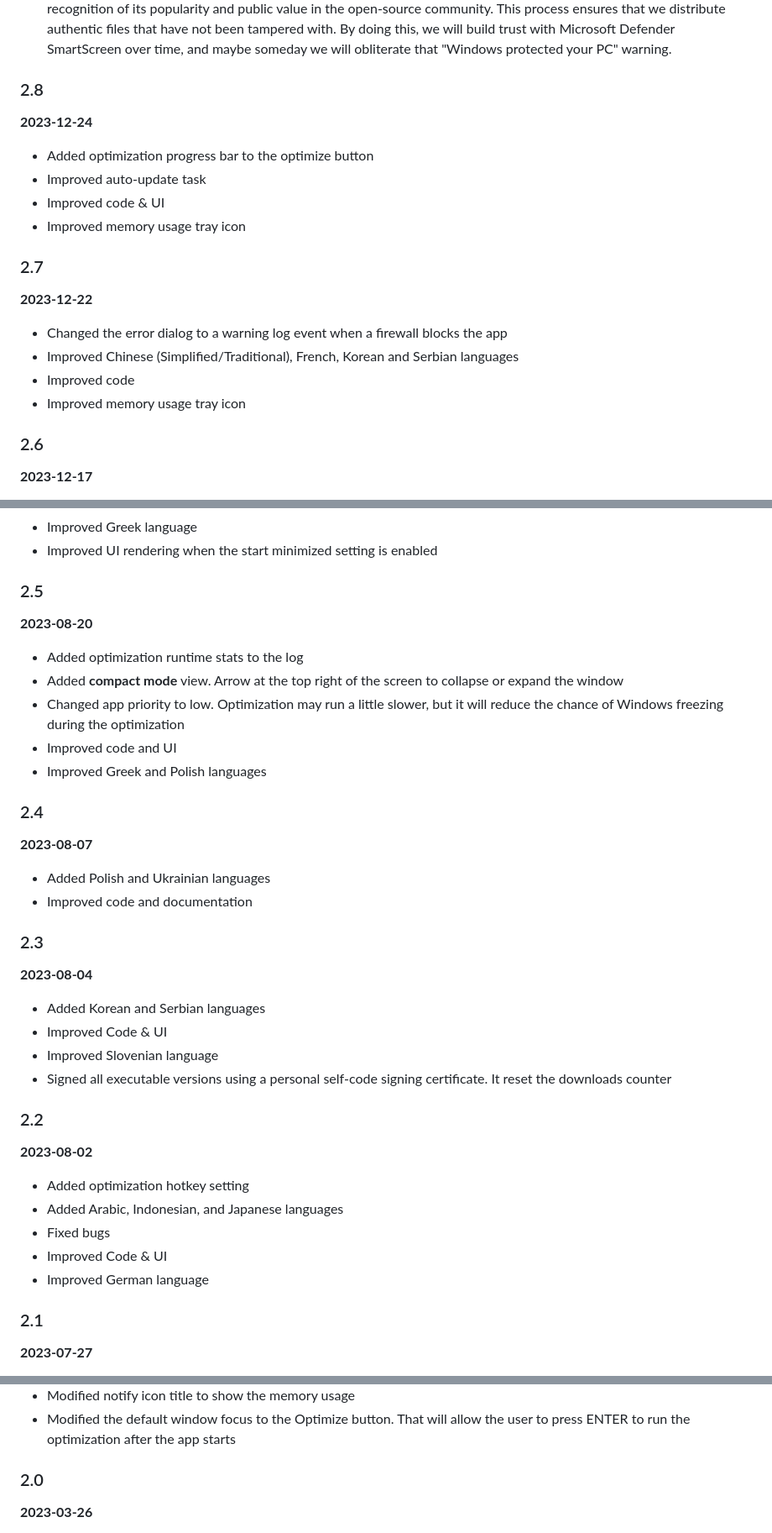
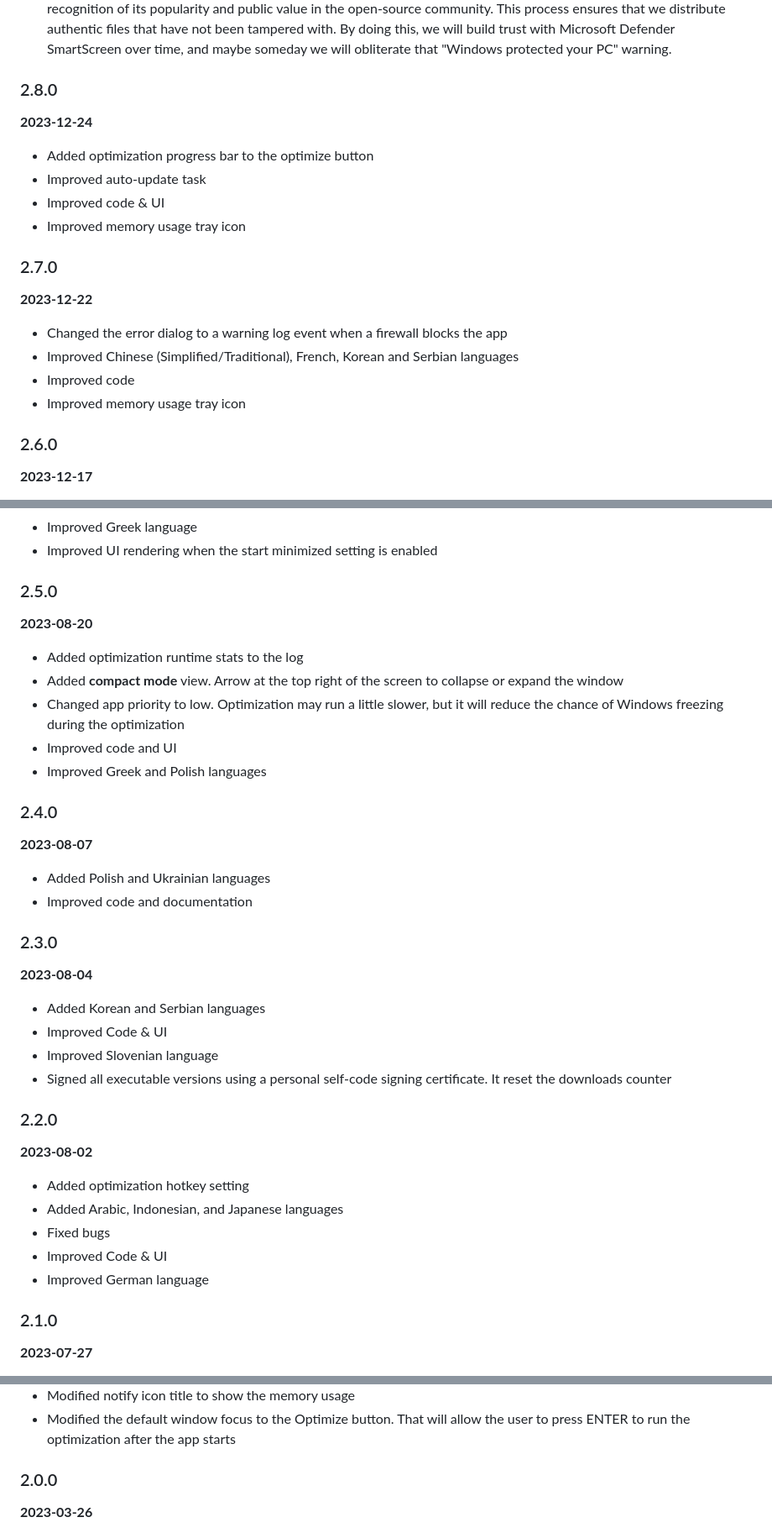
Before and after one commit to IgorMundstein/WinMemoryCleaner, a Markdown page: CHANGELOG.md, 3 parts joined by grey strips. Shown at 84% size. GitHub-like rendering.

Commit message:
docs: update changelog from release notes

```diff
--- a/CHANGELOG.md
+++ b/CHANGELOG.md
@@ -36,7 +36,7 @@
 - We prioritize transparency and user safety. Since version 3.0.0, we have been digitally signing our files through [SignPath.io](https://about.signpath.io/product/open-source) using a free certificate provided under the [SignPath Terms of Use](https://signpath.org/terms). The project received the certificate in recognition of its popularity and public value in the open-source community. This process ensures that we distribute authentic files that have not been tampered with. By doing this, we will build trust with Microsoft Defender SmartScreen over time, and maybe someday we will obliterate that "Windows protected your PC" warning.
 
 
-### 2.8
+### 2.8.0
 
 **2023-12-24**
 
@@ -45,7 +45,7 @@
 - Improved code & UI
 - Improved memory usage tray icon
 
-### 2.7
+### 2.7.0
 
 **2023-12-22**
 
@@ -54,7 +54,7 @@
 - Improved code
 - Improved memory usage tray icon
 
-### 2.6
+### 2.6.0
 
 **2023-12-17**
 
@@ -77,7 +77,7 @@
 
 
 
-### 2.5
+### 2.5.0
 
 **2023-08-20**
 
@@ -94,14 +94,14 @@
 
 
 
-### 2.4
+### 2.4.0
 
 **2023-08-07**
 
 - Added Polish and Ukrainian languages
 - Improved code and documentation
 
-### 2.3
+### 2.3.0
 
 **2023-08-04**
 
@@ -110,7 +110,7 @@
 - Improved Slovenian language
 - Signed all executable versions using a personal self-code signing certificate. It reset the downloads counter
 
-### 2.2
+### 2.2.0
 
 **2023-08-02**
 
@@ -121,7 +121,7 @@
 - Improved German language
 
 
-### 2.1
+### 2.1.0
 
 **2023-07-27**
 
@@ -135,7 +135,7 @@
 
 
 
-### 2.0
+### 2.0.0
 
 **2023-03-26**
 
```
Also changed, not shown: other parts of CHANGELOG.md (+1 -1 lines).
